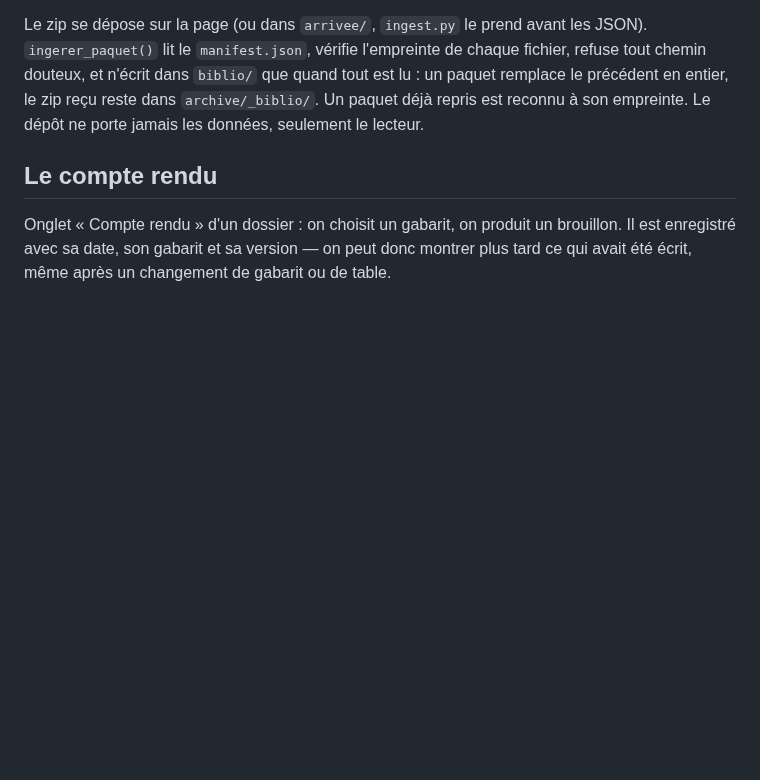
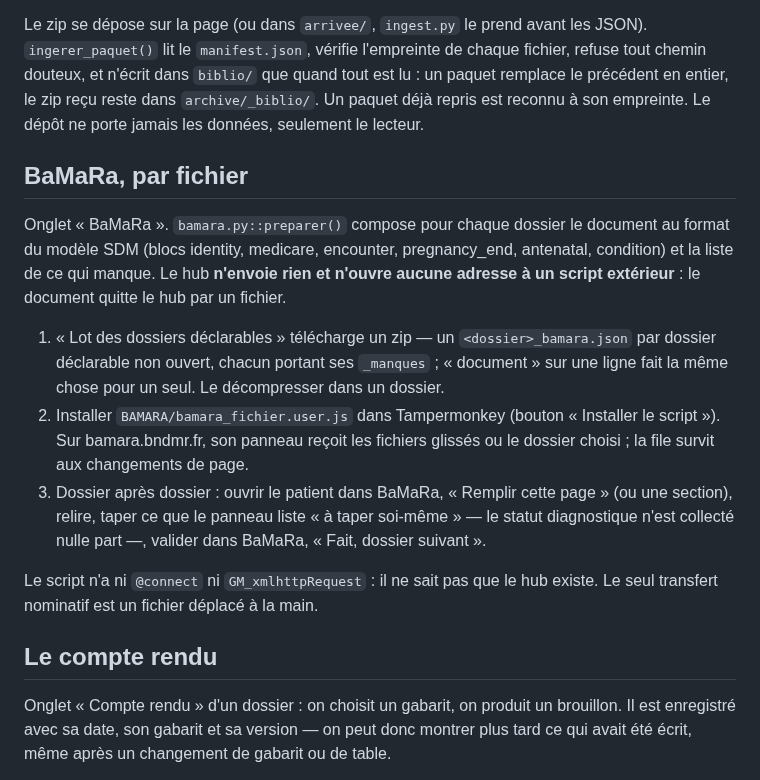
Before and after one commit to RemiMathevet/Monolithe_Foeto, a Markdown page: hub/README.md, the part around the change. GitHub-like rendering; blank space fills up the shorter version.

```diff
--- a/hub/README.md
+++ b/hub/README.md
@@ -201,6 +201,30 @@ chaque fichier, refuse tout chemin douteux, et n'écrit dans `biblio/` que
 quand tout est lu : un paquet remplace le précédent en entier, le zip reçu
 reste dans `archive/_biblio/`. Un paquet déjà repris est reconnu à son
 empreinte. Le dépôt ne porte jamais les données, seulement le lecteur.
+
+## BaMaRa, par fichier
+
+Onglet « BaMaRa ». `bamara.py::preparer()` compose pour chaque dossier le
+document au format du modèle SDM (blocs identity, medicare, encounter,
+pregnancy_end, antenatal, condition) et la liste de ce qui manque. Le hub
+**n'envoie rien et n'ouvre aucune adresse à un script extérieur** : le document
+quitte le hub par un fichier.
+
+1. « Lot des dossiers déclarables » télécharge un zip — un
+   `<dossier>_bamara.json` par dossier déclarable non ouvert, chacun portant
+   ses `_manques` ; « document » sur une ligne fait la même chose pour un seul.
+   Le décompresser dans un dossier.
+2. Installer `BAMARA/bamara_fichier.user.js` dans Tampermonkey (bouton
+   « Installer le script »). Sur bamara.bndmr.fr, son panneau reçoit les
+   fichiers glissés ou le dossier choisi ; la file survit aux changements de
+   page.
+3. Dossier après dossier : ouvrir le patient dans BaMaRa, « Remplir cette
+   page » (ou une section), relire, taper ce que le panneau liste « à taper
+   soi-même » — le statut diagnostique n'est collecté nulle part —, valider
+   dans BaMaRa, « Fait, dossier suivant ».
+
+Le script n'a ni `@connect` ni `GM_xmlhttpRequest` : il ne sait pas que le
+hub existe. Le seul transfert nominatif est un fichier déplacé à la main.
 
 ## Le compte rendu
 
```
Also changed, not shown: docs/MANUEL.md (+11 -0 lines), docs/captures/14_bamara_userscript.png (added), docs/captures/15_bamara_hub.png (added), 4 other files.
